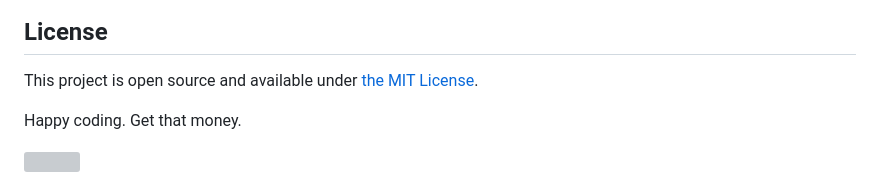
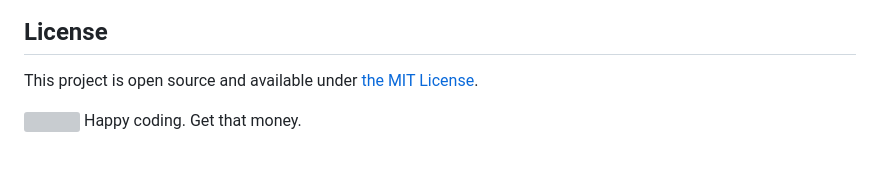
Before and after one commit to alpha-dragon-org/dragon-module1-tokeninfo, a Markdown page: README.md, the part around the change. Rendered like a GitHub page; blank space fills up the shorter version; grey boxes are pictures that could not be loaded.

```diff
--- a/README.md
+++ b/README.md
@@ -288,6 +288,6 @@ Please report any software “bugs” or other problems with this module through
 
 This project is open source and available under [the MIT License](https://opensource.org/license/mit).
 
-Happy coding. Get that money.
 
 <img src="https://raw.githubusercontent.com/dragon-dev-admin/website/refs/heads/main/icon-128.png" width="50">
+Happy coding. Get that money.
```
